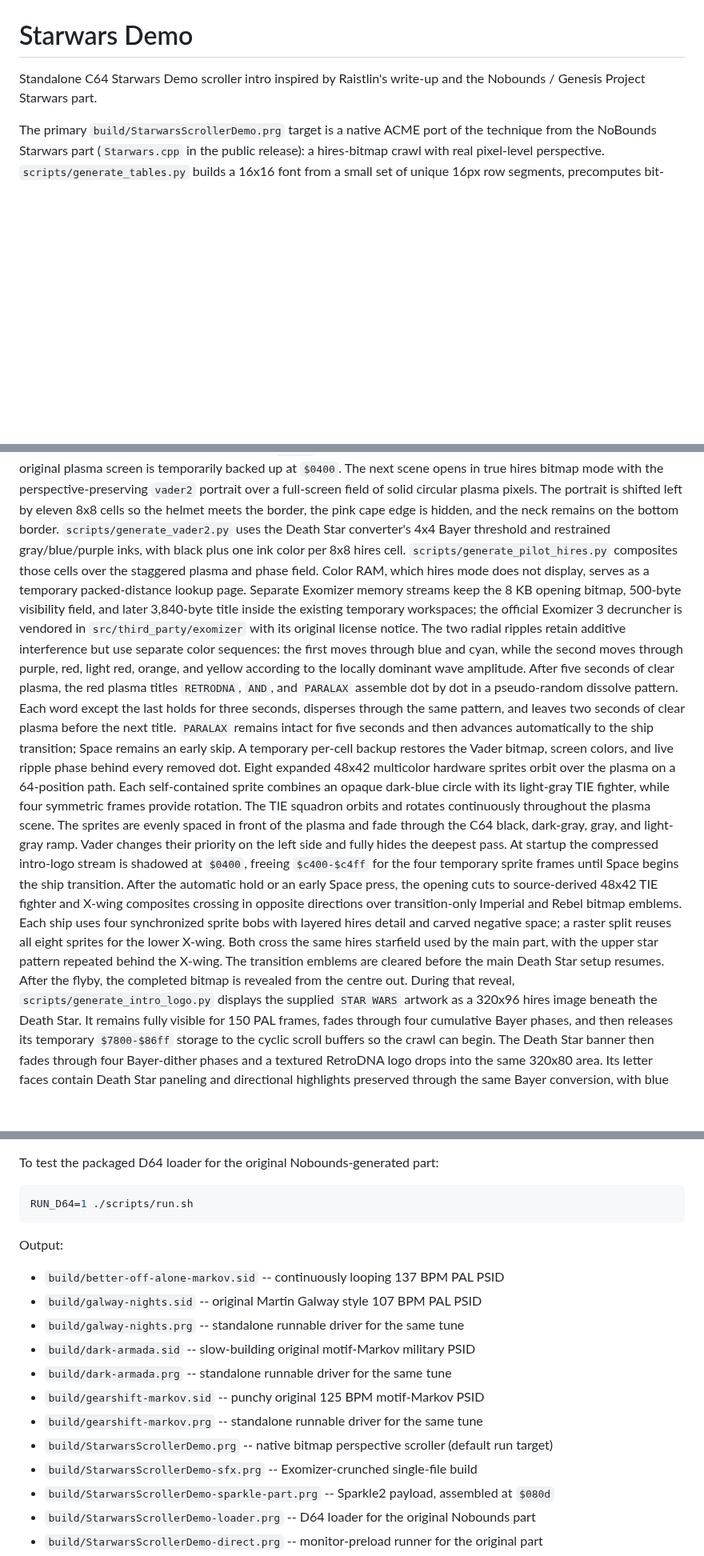
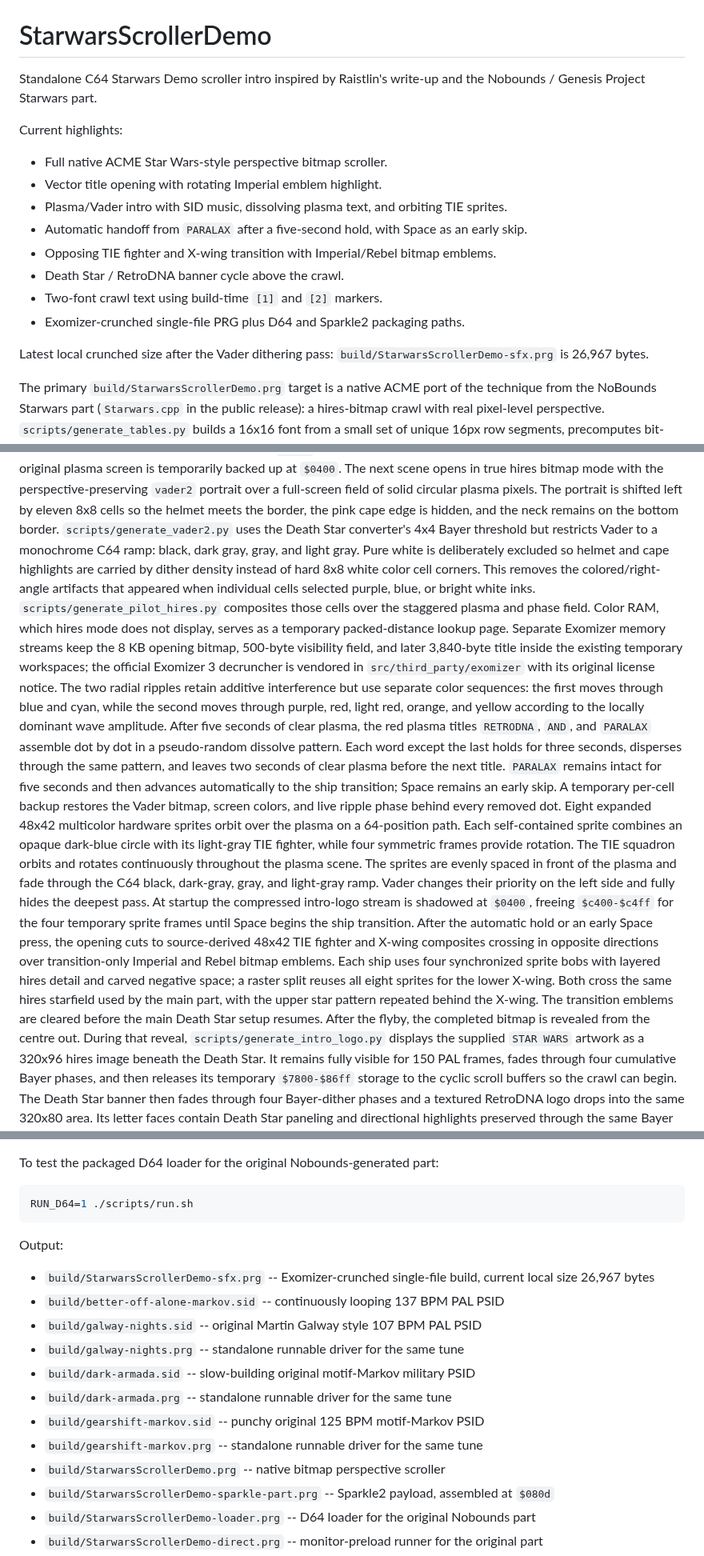
Before and after one commit to SkiltonUSA/Sixies_Development, a Markdown page: README.md, 3 parts joined by grey strips. Shown at 80% size. Rendered like a GitHub page; blank space fills up the shorter version.

Commit message:
Update README and Vader dithering notes

```diff
--- a/README.md
+++ b/README.md
@@ -1,9 +1,23 @@
 ![StarwarsScrollerDemo running in VICE](docs/StarwarsScrollerDemo.png)
 
-# Starwars Demo
+# StarwarsScrollerDemo
 
 Standalone C64 Starwars Demo scroller intro inspired by Raistlin's write-up and
 the Nobounds / Genesis Project Starwars part.
+
+Current highlights:
+
+- Full native ACME Star Wars-style perspective bitmap scroller.
+- Vector title opening with rotating Imperial emblem highlight.
+- Plasma/Vader intro with SID music, dissolving plasma text, and orbiting TIE sprites.
+- Automatic handoff from `PARALAX` after a five-second hold, with Space as an early skip.
+- Opposing TIE fighter and X-wing transition with Imperial/Rebel bitmap emblems.
+- Death Star / RetroDNA banner cycle above the crawl.
+- Two-font crawl text using build-time `[1]` and `[2]` markers.
+- Exomizer-crunched single-file PRG plus D64 and Sparkle2 packaging paths.
+
+Latest local crunched size after the Vader dithering pass:
+`build/StarwarsScrollerDemo-sfx.prg` is 26,967 bytes.
 
 The primary `build/StarwarsScrollerDemo.prg` target is a native ACME port of the
 technique from the NoBounds Starwars part (`Starwars.cpp` in the public
@@ -45,15 +59,17 @@ perspective-preserving `vader2` portrait over a full-screen field of solid
 circular plasma pixels. The portrait is shifted left by eleven 8x8 cells so the
 helmet meets the border, the pink cape edge is hidden, and the neck remains on
 the bottom border. `scripts/generate_vader2.py` uses the Death Star converter's
-4x4 Bayer threshold and restrained gray/blue/purple inks, with black plus one
-ink color per 8x8 hires cell. `scripts/generate_pilot_hires.py` composites those
-cells over the staggered plasma and phase field. Color RAM, which hires mode
-does not display,
-serves as a temporary packed-distance lookup page. Separate Exomizer memory
-streams keep the 8 KB opening bitmap, 500-byte visibility field, and later
-3,840-byte title inside the existing temporary workspaces; the official
-Exomizer 3 decruncher is vendored in `src/third_party/exomizer` with its original
-license notice.
+4x4 Bayer threshold but restricts Vader to a monochrome C64 ramp: black, dark
+gray, gray, and light gray. Pure white is deliberately excluded so helmet and
+cape highlights are carried by dither density instead of hard 8x8 white color
+cell corners. This removes the colored/right-angle artifacts that appeared when
+individual cells selected purple, blue, or bright white inks. `scripts/generate_pilot_hires.py`
+composites those cells over the staggered plasma and phase field. Color RAM,
+which hires mode does not display, serves as a temporary packed-distance lookup
+page. Separate Exomizer memory streams keep the 8 KB opening bitmap, 500-byte
+visibility field, and later 3,840-byte title inside the existing temporary
+workspaces; the official Exomizer 3 decruncher is vendored in
+`src/third_party/exomizer` with its original license notice.
 The two radial ripples retain additive interference but use separate color
 sequences: the first moves through blue and cyan, while the second moves through
 purple, red, light red, orange, and yellow according to the locally dominant
@@ -75,16 +91,16 @@ black, dark-gray, gray, and light-gray ramp. Vader changes their priority on
 the left side and fully hides the deepest pass. At startup the compressed
 intro-logo stream is shadowed at `$0400`, freeing `$c400-$c4ff` for the four
 temporary sprite frames until Space begins the ship transition.
-After the automatic hold or an early Space press, the opening cuts to source-derived 48x42 TIE
-fighter and X-wing composites crossing
-in opposite directions over transition-only Imperial and Rebel bitmap emblems.
-Each ship uses four
-synchronized sprite bobs with layered hires detail and carved negative space;
-a raster split reuses all eight sprites for the lower X-wing. Both cross the
-same hires starfield used by the main part, with the upper star pattern repeated
-behind the X-wing. The transition emblems are cleared before the main
-Death Star setup resumes. After the flyby, the completed bitmap is revealed from the
-centre out. During that reveal, `scripts/generate_intro_logo.py` displays the
+After the automatic hold or an early Space press, the opening cuts to
+source-derived 48x42 TIE fighter and X-wing composites crossing in opposite
+directions over transition-only Imperial and Rebel bitmap emblems. Each ship
+uses four synchronized sprite bobs with layered hires detail and carved
+negative space; a raster split reuses all eight sprites for the lower X-wing.
+Both cross the same hires starfield used by the main part, with the upper star
+pattern repeated behind the X-wing. The transition emblems are cleared before
+the main Death Star setup resumes. After the flyby, the completed bitmap is
+revealed from the centre out. During that reveal,
+`scripts/generate_intro_logo.py` displays the
 supplied `STAR WARS` artwork as a 320x96 hires image beneath the Death Star. It
 remains fully visible for 150 PAL frames, fades through four cumulative Bayer
 phases, and then releases its temporary `$7800-$86ff` storage to the cyclic
@@ -163,6 +179,7 @@ RUN_D64=1 ./scripts/run.sh
 
 Output:
 
+- `build/StarwarsScrollerDemo-sfx.prg` -- Exomizer-crunched single-file build, current local size 26,967 bytes
 - `build/better-off-alone-markov.sid` -- continuously looping 137 BPM PAL PSID
 - `build/galway-nights.sid` -- original Martin Galway style 107 BPM PAL PSID
 - `build/galway-nights.prg` -- standalone runnable driver for the same tune
@@ -170,8 +187,7 @@ Output:
 - `build/dark-armada.prg` -- standalone runnable driver for the same tune
 - `build/gearshift-markov.sid` -- punchy original 125 BPM motif-Markov PSID
 - `build/gearshift-markov.prg` -- standalone runnable driver for the same tune
-- `build/StarwarsScrollerDemo.prg` -- native bitmap perspective scroller (default run target)
-- `build/StarwarsScrollerDemo-sfx.prg` -- Exomizer-crunched single-file build
+- `build/StarwarsScrollerDemo.prg` -- native bitmap perspective scroller
 - `build/StarwarsScrollerDemo-sparkle-part.prg` -- Sparkle2 payload, assembled at `$080d`
 - `build/StarwarsScrollerDemo-loader.prg` -- D64 loader for the original Nobounds part
 - `build/StarwarsScrollerDemo-direct.prg` -- monitor-preload runner for the original part
```
Also changed, not shown: src/assets/vader2.png, 1 other file.
